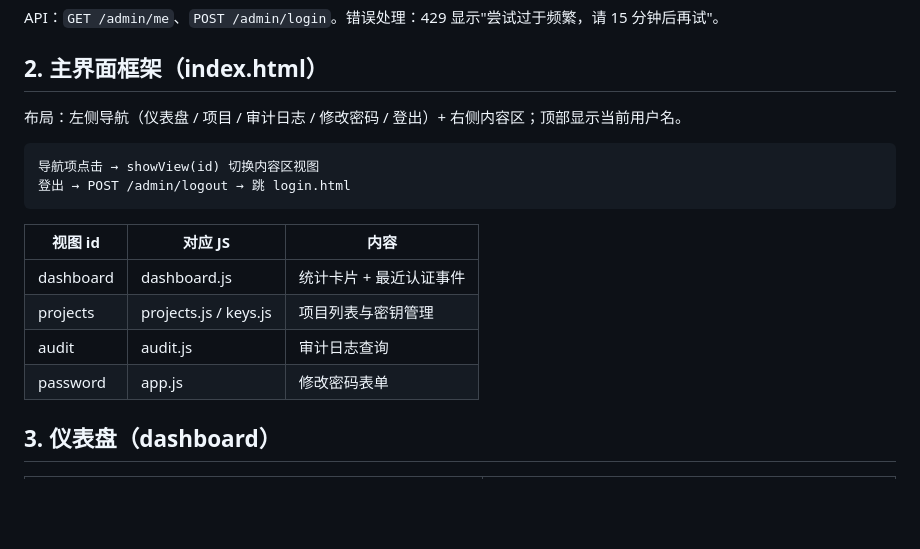
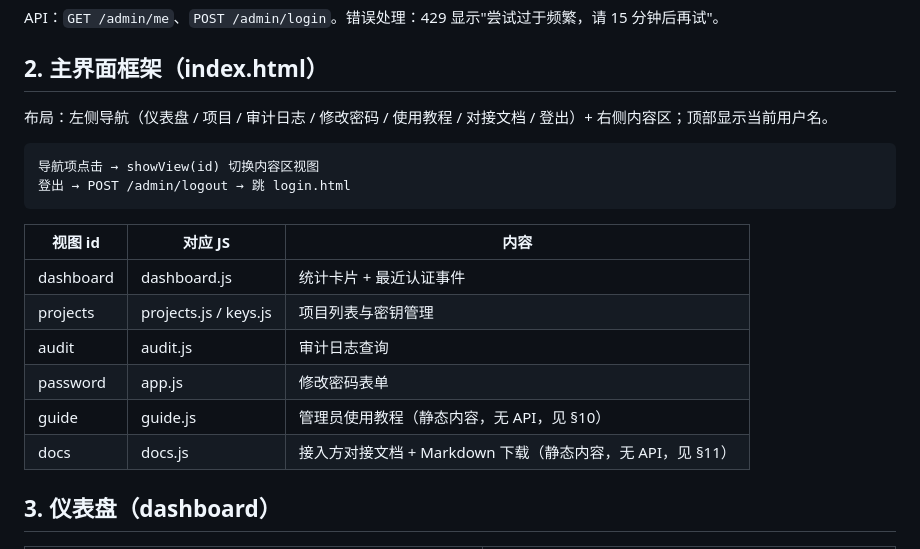
Before and after one commit to ShenHaiSu/authCenter, a Markdown page: Documents/frontEndArchitect/02-页面与交互设计.md, the part around one of its changes. Drawn GitHub-style; blank space fills up the shorter version.

````diff
--- a/Documents/frontEndArchitect/02-页面与交互设计.md
+++ b/Documents/frontEndArchitect/02-页面与交互设计.md
@@ -22,7 +22,7 @@ API：`GET /admin/me`、`POST /admin/login`。错误处理：429 显示"尝试
 
 ## 2. 主界面框架（index.html）
 
-布局：左侧导航（仪表盘 / 项目 / 审计日志 / 修改密码 / 登出）+ 右侧内容区；顶部显示当前用户名。
+布局：左侧导航（仪表盘 / 项目 / 审计日志 / 修改密码 / 使用教程 / 对接文档 / 登出）+ 右侧内容区；顶部显示当前用户名。
 
 ```
 导航项点击 → showView(id) 切换内容区视图
@@ -35,6 +35,8 @@ API：`GET /admin/me`、`POST /admin/login`。错误处理：429 显示"尝试
 | projects | projects.js / keys.js | 项目列表与密钥管理 |
 | audit | audit.js | 审计日志查询 |
 | password | app.js | 修改密码表单 |
+| guide | guide.js | 管理员使用教程（静态内容，无 API，见 §10） |
+| docs | docs.js | 接入方对接文档 + Markdown 下载（静态内容，无 API，见 §11） |
 
 ## 3. 仪表盘（dashboard）
 
````
Also changed, not shown: other parts of Documents/frontEndArchitect/02-页面与交互设计.md (+33 -0 lines).
